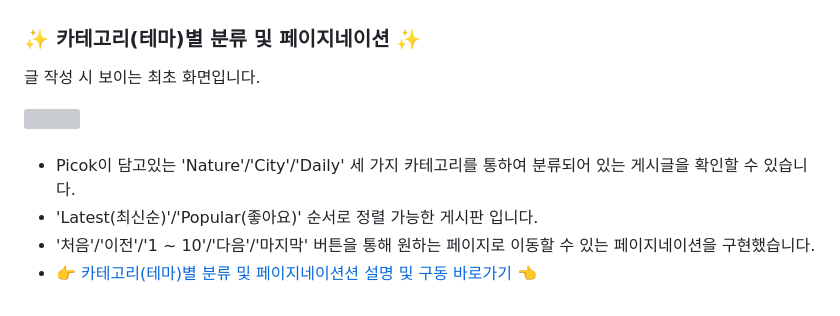
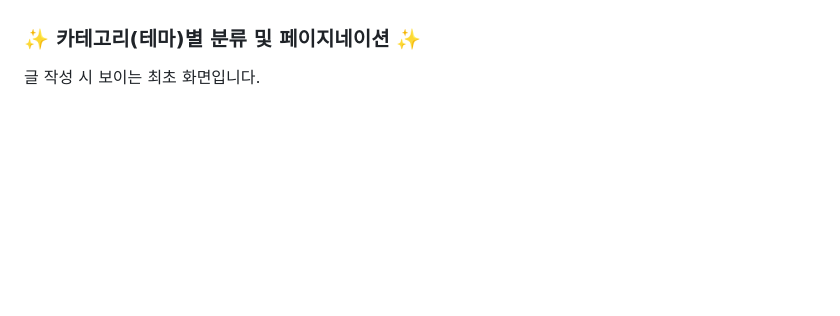
Before and after one commit to wooksun/PICOK_Spring, a Markdown page: README.md, the part around the change. Drawn GitHub-style; blank space fills up the shorter version; grey boxes are pictures that could not be loaded.

```diff
--- a/README.md
+++ b/README.md
@@ -72,11 +72,4 @@ Spring Framework로 제작한 팀 프로젝트 입니다.<br/>
 ### ✨ 카테고리(테마)별 분류 및 페이지네이션 ✨
 글 작성 시 보이는 최초 화면입니다.
 <div>
-  <img src="readme/NOTICE_BOARD/notice.png" />
-</div>
-<br/>
-
-- Picok이 담고있는 'Nature'/'City'/'Daily' 세 가지 카테고리를 통하여 분류되어 있는 게시글을 확인할 수 있습니다.
-- 'Latest(최신순)'/'Popular(좋아요)' 순서로 정렬 가능한 게시판 입니다.
-- '처음'/'이전'/'1 ~ 10'/'다음'/'마지막' 버튼을 통해 원하는 페이지로 이동할 수 있는 페이지네이션을 구현했습니다.
-- 👉 <a href="https://github.com/wooksun/Project_PICOK_Spring/blob/master/readme/notice_board.md" target="_blank">카테고리(테마)별 분류 및 페이지네이션션 설명 및 구동 바로가기</a> 👈
+  <img src="트 설명 및 구동 바로가기</a> 👈
```
